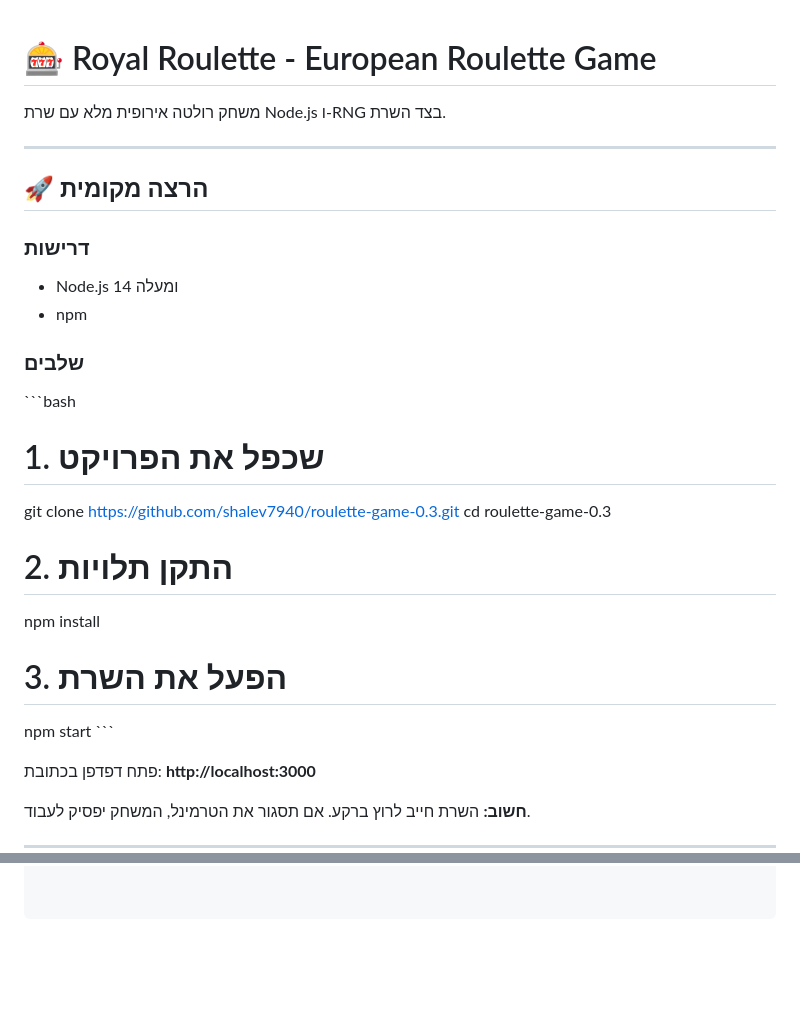
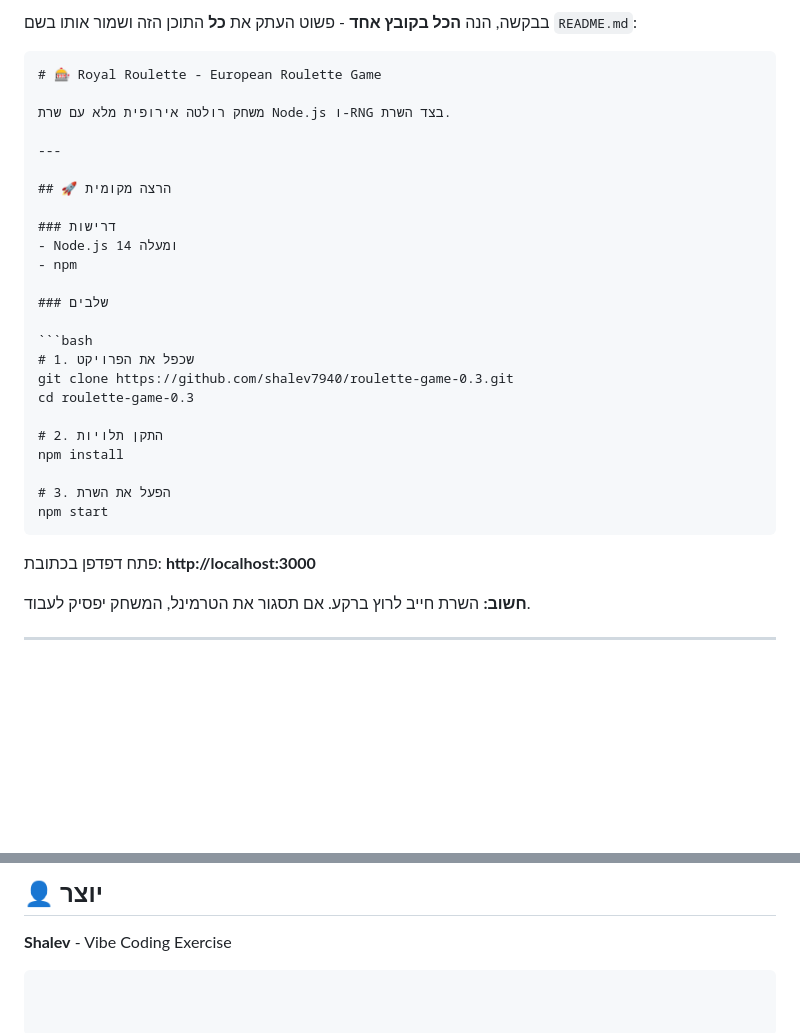
Before and after one commit to shalev7948/roulette-game-0.3, a Markdown page: roulette-game 0.3/README.md, 2 parts joined by grey strips. Rendered like a GitHub page; blank space fills up the shorter version.

````diff
--- a/roulette-game 0.3/README.md
+++ b/roulette-game 0.3/README.md
@@ -1,3 +1,6 @@
+בבקשה, הנה **הכל בקובץ אחד** - פשוט העתק את **כל** התוכן הזה ושמור אותו בשם `README.md`:
+
+```markdown
 # 🎰 Royal Roulette - European Roulette Game
 
 משחק רולטה אירופית מלא עם שרת Node.js ו-RNG בצד השרת.
@@ -12,7 +15,7 @@
 
 ### שלבים
 
-\`\`\`bash
+```bash
 # 1. שכפל את הפרויקט
 git clone https://github.com/shalev7940/roulette-game-0.3.git
 cd roulette-game-0.3
@@ -22,7 +25,7 @@ npm install
 
 # 3. הפעל את השרת
 npm start
-\`\`\`
+```
 
 פתח דפדפן בכתובת: **http://localhost:3000**
 
@@ -166,0 +312,4 @@ Content-Type: application/json
+## 👤 יוצר
+
+**Shalev** - Vibe Coding Exercise
+```
````
Also changed, not shown: other parts of roulette-game 0.3/README.md (+178 -36 lines).
